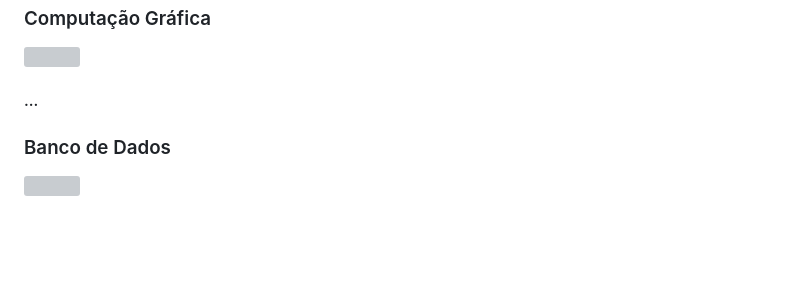
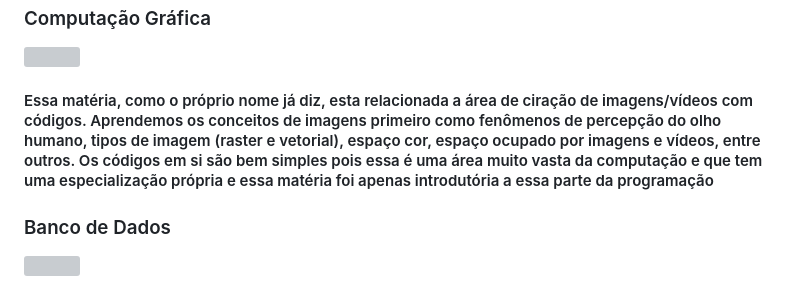
Before and after one commit to findingrazor/Faculdade, a Markdown page: README.md, the part around the change. GitHub-like rendering; blank space fills up the shorter version; grey boxes are pictures that could not be loaded.

```diff
--- a/README.md
+++ b/README.md
@@ -86,7 +86,8 @@
     <img src="https://skillicons.dev/icons?i=cpp,visualstudio" width=60/>
 </a>
  <h4>
-   ...
+   Essa matéria, como o próprio nome já diz, esta relacionada a área de ciração de imagens/vídeos com códigos. Aprendemos os conceitos de imagens primeiro como fenômenos de percepção do olho humano, tipos de imagem (raster e vetorial), espaço cor, espaço ocupado por
+ imagens e vídeos, entre outros. Os códigos em si são bem simples pois essa é uma área muito vasta da computação e que tem uma especialização própria e essa matéria foi apenas introdutória a essa parte da programação
  </h4>
 
 <h3>
```
